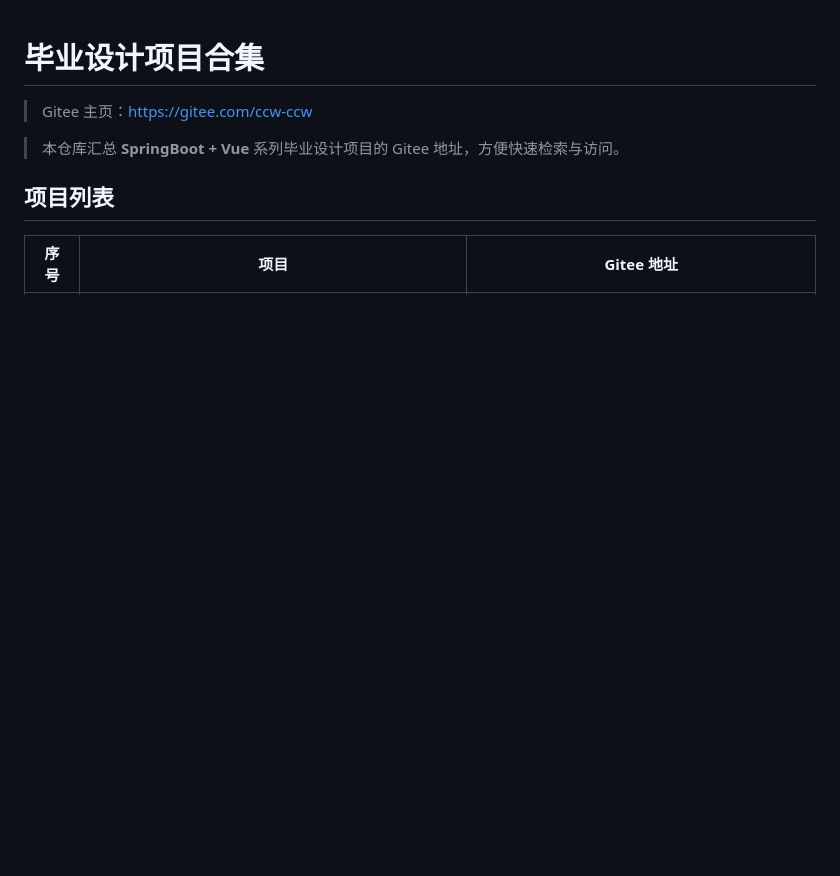
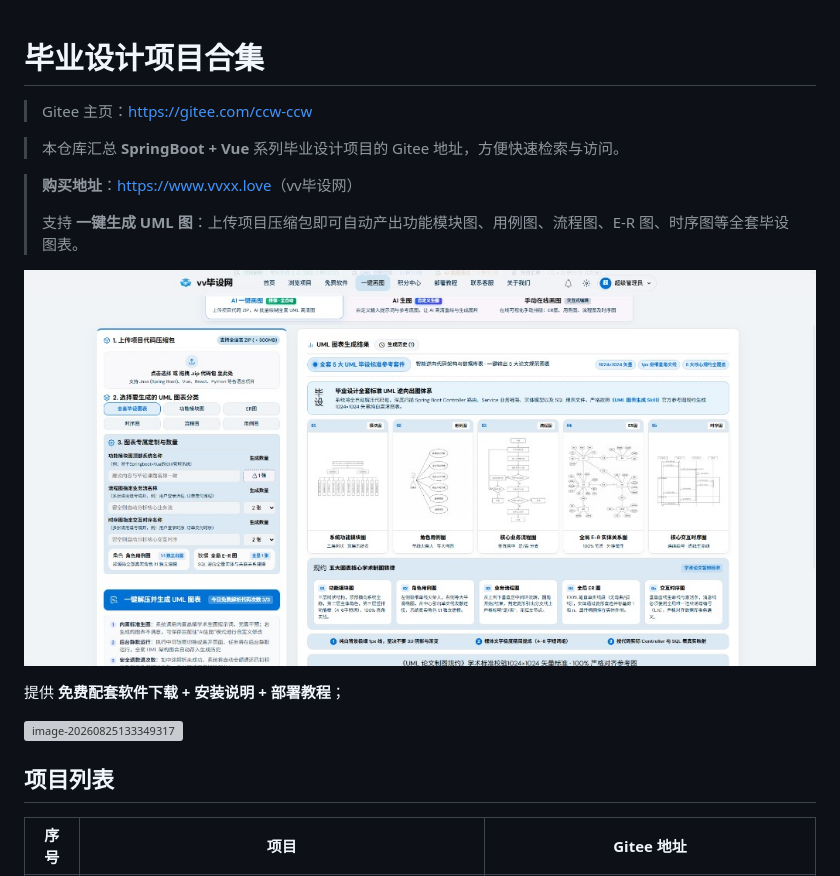
Before and after one commit to vvsgxmn/allProject, a Markdown page: README.md, the part around one of its changes. Drawn GitHub-style; pictures changed too: uml-draw.png (added); blank space fills up the shorter version; grey boxes are pictures that could not be loaded.

Commit message:
Update README: purchase link, UML feature, and unified project tags.

```diff
--- a/README.md
+++ b/README.md
@@ -4,6 +4,16 @@
 
 > 本仓库汇总 **SpringBoot + Vue** 系列毕业设计项目的 Gitee 地址，方便快速检索与访问。
 
+> **购买地址**：[https://www.vvxx.love](https://www.vvxx.love)（vv毕设网）
+>
+> 支持 **一键生成 UML 图**：上传项目压缩包即可自动产出功能模块图、用例图、流程图、E-R 图、时序图等全套毕设图表。
+
+![vv毕设网 - 一键画图](./uml-draw.png)
+
+提供 **免费配套软件下载 + 安装说明 + 部署教程**；
+
+<img src="https://fanhua-yingcai.oss-cn-shanghai.aliyuncs.com/image-20260825133349317.png" alt="image-20260825133349317" style="zoom:67%;" />
+
 ## 项目列表
 
 | 序号 | 项目 | Gitee 地址 |
```
Also changed, not shown: other parts of README.md (+42 -42 lines), 1 other file.
